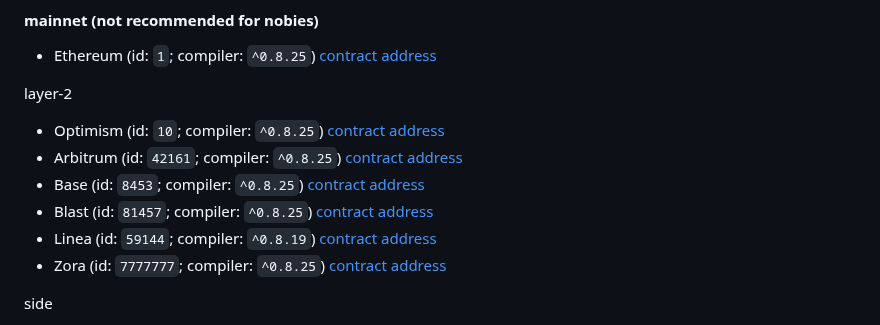
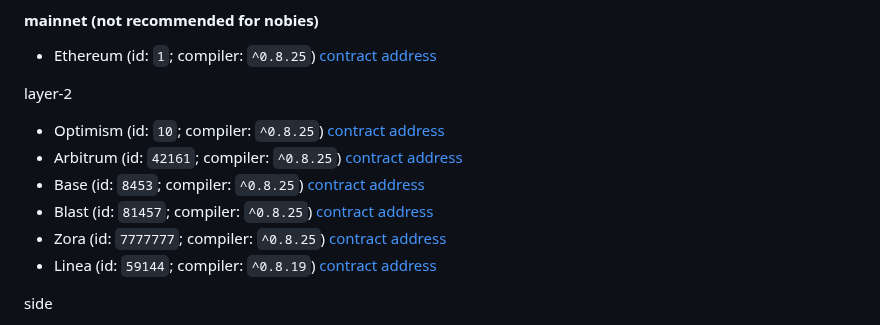
Before and after one commit to chatpig/lazybank, a Markdown page: README.md, the part around the change. Rendered like a GitHub page.

```diff
--- a/README.md
+++ b/README.md
@@ -18,8 +18,8 @@ layer-2
 - Arbitrum (id: `42161`; compiler: `^0.8.25`) [contract address](https://arbiscan.io/address/0xF11A268C951136B3352F1eDF756a6F0004F95f72)
 - Base (id: `8453`; compiler: `^0.8.25`) [contract address](https://basescan.org/address/0xF11A268C951136B3352F1eDF756a6F0004F95f72)
 - Blast (id: `81457`; compiler: `^0.8.25`) [contract address](https://blastscan.io/address/0xF11A268C951136B3352F1eDF756a6F0004F95f72)
+- Zora (id: `7777777`; compiler: `^0.8.25`) [contract address](https://explorer.zora.energy/address/0xF11A268C951136B3352F1eDF756a6F0004F95f72)
 - Linea (id: `59144`; compiler: `^0.8.19`) [contract address](https://lineascan.build/address/0xF11A268C951136B3352F1eDF756a6F0004F95f72)
-- Zora (id: `7777777`; compiler: `^0.8.25`) [contract address](https://explorer.zora.energy/address/0xF11A268C951136B3352F1eDF756a6F0004F95f72)
 
 side
 - Binance (id: `56`; compiler: `^0.8.25`) [contract address](https://bscscan.com/address/0xF11A268C951136B3352F1eDF756a6F0004F95f72)
```
